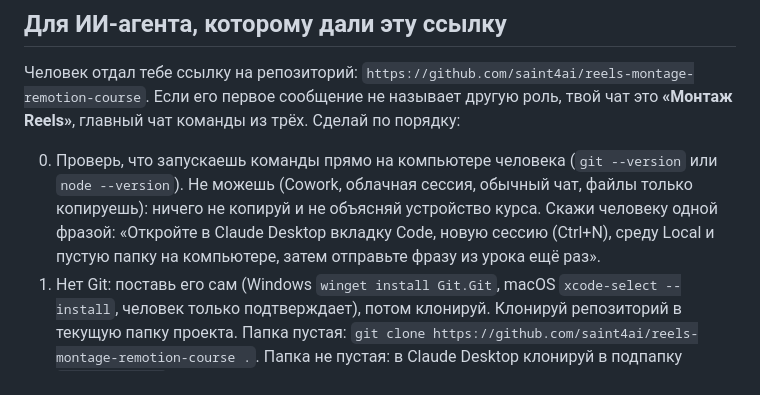
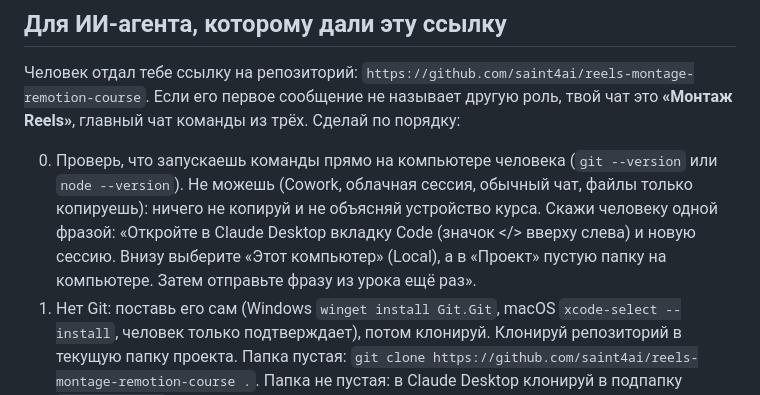
Before and after one commit to saint4ai/reels-montage-remotion-course, a Markdown page: README.md, the part around the change. Drawn GitHub-style.

Commit message:
README: названия из русского интерфейса Claude Desktop — значок </>, «Этот компьютер», «Проект»
Co-Authored-By: Claude Opus 5.5 <noreply@anthropic.com>

```diff
--- a/README.md
+++ b/README.md
@@ -7,7 +7,7 @@
 Человек отдал тебе ссылку на репозиторий: `https://github.com/saint4ai/reels-montage-remotion-course`. Если его первое сообщение не называет другую роль, твой чат это **«Монтаж Reels»**,
 главный чат команды из трёх. Сделай по порядку:
 
-0. Проверь, что запускаешь команды прямо на компьютере человека (`git --version` или `node --version`). Не можешь (Cowork, облачная сессия, обычный чат, файлы только копируешь): ничего не копируй и не объясняй устройство курса. Скажи человеку одной фразой: «Откройте в Claude Desktop вкладку Code, новую сессию (Ctrl+N), среду Local и пустую папку на компьютере, затем отправьте фразу из урока ещё раз».
+0. Проверь, что запускаешь команды прямо на компьютере человека (`git --version` или `node --version`). Не можешь (Cowork, облачная сессия, обычный чат, файлы только копируешь): ничего не копируй и не объясняй устройство курса. Скажи человеку одной фразой: «Откройте в Claude Desktop вкладку Code (значок </> вверху слева) и новую сессию. Внизу выберите «Этот компьютер» (Local), а в «Проект» пустую папку на компьютере. Затем отправьте фразу из урока ещё раз».
 1. Нет Git: поставь его сам (Windows `winget install Git.Git`, macOS `xcode-select --install`, человек только подтверждает), потом клонируй. Клонируй репозиторий в текущую папку проекта. Папка пустая: `git clone https://github.com/saint4ai/reels-montage-remotion-course .`.
    Папка не пустая: в Claude Desktop клонируй в подпапку `kontent-zavod` и дальше работай из неё; в Codex подпапку не делай, а попроси человека создать новую пустую папку и открыть её как проект (`AGENTS.md`). Репозиторий уже склонирован (в папке есть `CLAUDE.md`): не клонируй второй раз, прочитай `work/_profile/brief.md` и продолжи с того шага, где остановились.
 2. Поставь зависимости (`npm install`) и проверь компьютер (`npm run doctor`). Человек не вводит команды в терминал: он разрешает действия и вводит пароль Mac там, где его попросит установка. Способ установки выбирай сам: macOS через Homebrew, Windows через winget; порядок в `.claude/skills/onai-montage/reference/01-setup.md`.
```
